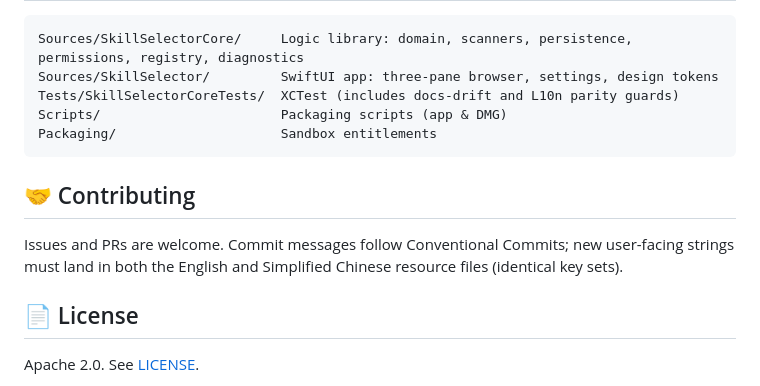
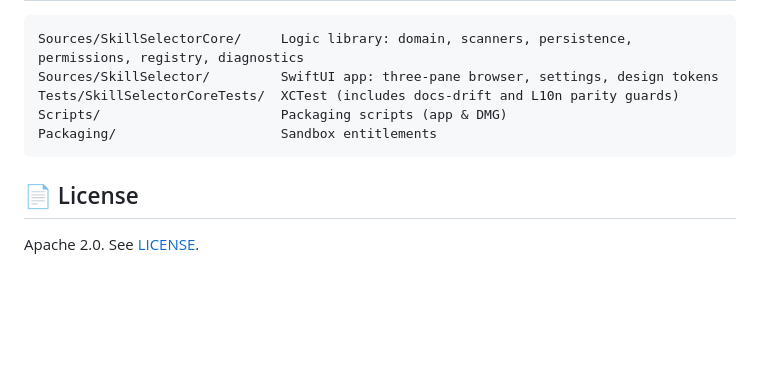
Before and after one commit to BlackArt40/SkillSelector, a Markdown page: README.en.md, the part around the change. Drawn GitHub-style; blank space fills up the shorter version.

Commit message:
docs: drop the contributing section from both READMEs

````diff
--- a/README.en.md
+++ b/README.en.md
@@ -139,10 +139,6 @@ Scripts/                       Packaging scripts (app & DMG)
 Packaging/                     Sandbox entitlements
 ```
 
-## 🤝 Contributing
-
-Issues and PRs are welcome. Commit messages follow Conventional Commits; new user-facing strings must land in both the English and Simplified Chinese resource files (identical key sets).
-
 ## 📄 License
 
 Apache 2.0. See [LICENSE](LICENSE).
````
Also changed, not shown: README.md (+0 -4 lines).
